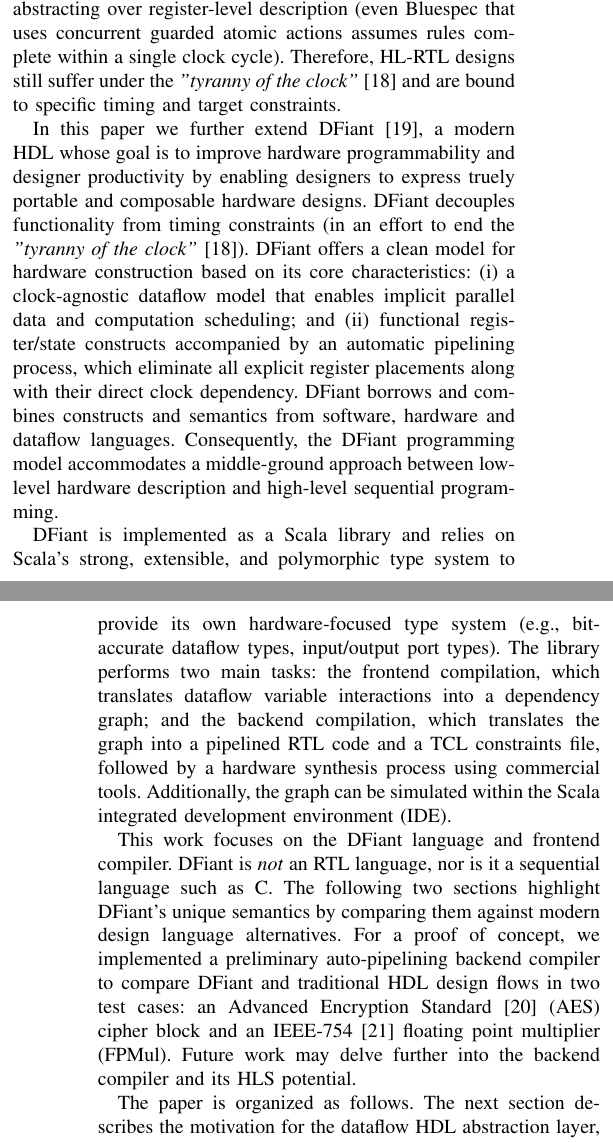
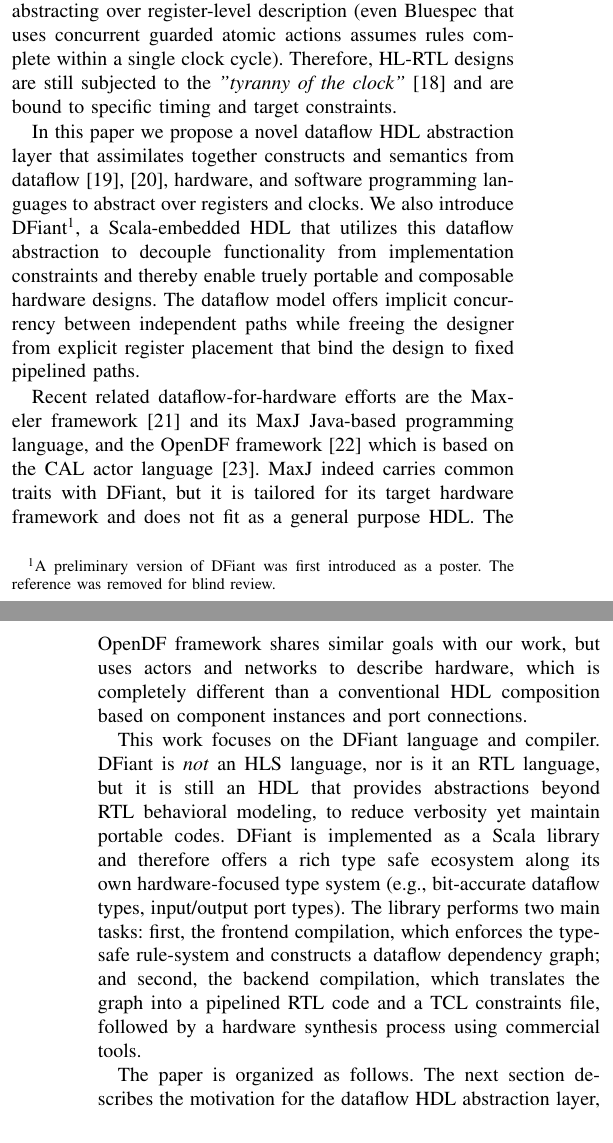
Before and after one commit to DFiantHDL/DFHDL, a LaTeX paper (doc/fpl2019/fpl2019.tex, which reads doc/fpl2019/introduction.tex): two parts of the columns of pages 1 and 2 of 7, joined at a grey line, cut so that both start at the same text. Compiled offline with pdfLaTeX; a missing font is replaced by an installed copy or a similar font; a LaTeX package or settings file that is missing is left out.

Commit message:
paper updates

```diff
--- a/doc/fpl2019/introduction.tex
+++ b/doc/fpl2019/introduction.tex
@@ -3,17 +3,9 @@ The register-transfer level (RTL) programming model paved the road for Verilog a
 
 Ongoing efforts to bridge this hardware programmability gap~\cite{Kapre2016, Nane2016, Windh2015} can be split into two major tracks: high-level synthesis (HLS) tools and high-level RTL (HL-RTL) languages.
 On the one hand, HLS tools (such as Vivado~\cite{Vivado2012}, Catapult~\cite{graphics2008catapult}, and others~\cite{Kavvadias2013, synphony2015}) rely on modern programming languages like C or M and apply  auto-pipelining and optimization mechanisms to make hardware accelerators accessible to non-hardware engineers. While this approach has proven successful in algorithmic acceleration domains, such languages carry von Neumann sequential semantics and thus hinder construction of parallel hardware, which is required to describe architectures~\cite{Zhao2017}. Even a simple periodic led toggle is impossible to generate via HLS languages.
-On the other hand, HL-RTL languages (such as Chisel~\cite{Bachrach2012}, Bluespec~\cite{nikhil2004bluespec}, PyRTL~\cite{Clow2017}, and others~\cite{Charles2016, Liu2017, jiang2018mamba, decaluwe2004myhdl, CxLang2014, Lockhart2014}) try to enhance productivity by introducing new hardware generation constructs and semantics but without abstracting over register-level description (even Bluespec that uses concurrent guarded atomic actions assumes rules complete within a single clock cycle). Therefore, HL-RTL designs still suffer under the \emph{"tyranny of the clock"}~\cite{Sutherland2012} and are bound to specific timing and target constraints.
+On the other hand, HL-RTL languages (such as Chisel~\cite{Bachrach2012}, Bluespec~\cite{nikhil2004bluespec}, PyRTL~\cite{Clow2017}, and others~\cite{Charles2016, Liu2017, jiang2018mamba, decaluwe2004myhdl, CxLang2014, Lockhart2014}) try to enhance productivity by introducing new hardware generation constructs and semantics but without abstracting over register-level description (even Bluespec that uses concurrent guarded atomic actions assumes rules complete within a single clock cycle). Therefore, HL-RTL designs are still subjected to the \emph{"tyranny of the clock"}~\cite{Sutherland2012} and are bound to specific timing and target constraints.
 
-
-In this paper we further extend DFiant~\cite{Port2017}, a modern HDL whose goal is to improve hardware programmability and designer productivity by enabling designers to express truely portable and composable hardware designs.
-DFiant decouples functionality from timing constraints (in an effort to end the \emph{"tyranny of the clock"}~\cite{Sutherland2012}). DFiant offers a clean model for hardware construction based on its core characteristics:
-\begin{enumerate*}[label=(\roman*)]
-\item
-  a clock-agnostic dataflow model that enables implicit parallel data and computation scheduling; and
-\item
-  functional register/state constructs accompanied by an automatic pipelining process, which eliminate all explicit register placements along with their direct clock dependency.
-\end{enumerate*} DFiant borrows and combines constructs and semantics from software, hardware and dataflow languages. Consequently, the DFiant programming model accommodates a middle-ground approach between low-level hardware description and high-level sequential programming.
+In this paper we propose a novel dataflow HDL abstraction layer that assimilates together constructs and semantics from dataflow\cite{le1986signal, Thuau1991}, hardware, and software programming languages to abstract over registers and clocks. We also introduce DFiant\footnote{A preliminary version of DFiant was first introduced as a poster. The reference was removed for blind review.}, a Scala-embedded HDL that utilizes this dataflow abstraction to decouple functionality from implementation constraints and thereby enable truely portable and composable hardware designs. The dataflow model offers implicit concurrency between independent paths while freeing the designer from explicit register placement that bind the design to fixed pipelined paths.
 
 \begin{figure*}[t]
 	\centering
@@ -23,23 +15,13 @@ DFiant decouples functionality from timing constraints (in an effort to end the
 	\label{fig:motivation}
 \end{figure*}
 
-%\newpage %equivalent to when author names aren't removed
-DFiant is implemented as a Scala library and relies on Scala's strong, extensible, and polymorphic type system to provide its own hardware-focused type system (e.g., bit-accurate dataflow types, input/output port types). The library performs two main tasks: the frontend compilation, which translates dataflow variable interactions into a dependency graph; and the backend compilation, which translates the graph into a pipelined RTL code and a TCL constraints file, followed by a hardware synthesis process using commercial tools. Additionally, the graph can be simulated within the Scala integrated development environment (IDE).
+Recent related dataflow-for-hardware efforts are the Maxeler framework~\cite{Pell2011} and its MaxJ Java-based programming language, and the OpenDF framework~\cite{bhattacharyya2008opendf} which is based on the CAL actor language~\cite{eker2003cal}. MaxJ indeed carries common traits with DFiant, but it is tailored for its target hardware framework and does not fit as a general purpose HDL. The OpenDF framework shares similar goals with our work, but uses actors and networks to describe hardware, which is completely different than a conventional HDL composition based on component instances and port connections.
 
-This work focuses on the DFiant language and frontend compiler. DFiant is \emph{not} an RTL language, nor is it a sequential language such as C. The following two sections highlight DFiant's unique semantics by comparing them against modern design language alternatives. For a proof of concept, we implemented a preliminary auto-pipelining backend compiler to compare DFiant and traditional HDL design flows in two test cases: an Advanced Encryption Standard~\cite{pub2001197} (AES) cipher block and an IEEE-754~\cite{IEEE2008} floating point multiplier (FPMul). Future work may delve further into the backend compiler and its HLS potential.
+This work focuses on the DFiant language and compiler. DFiant is \emph{not} an HLS language, nor is it an RTL language, but it is still an HDL that provides abstractions beyond RTL behavioral modeling, to reduce verbosity yet maintain portable codes.
+DFiant is implemented as a Scala library and therefore offers a rich type safe ecosystem along its own hardware-focused type system (e.g., bit-accurate dataflow types, input/output port types). The library performs two main tasks: first, the frontend compilation, which enforces the type-safe rule-system and constructs a dataflow dependency graph; and second, the backend compilation, which translates the graph into a pipelined RTL code and a TCL constraints file, followed by a hardware synthesis process using commercial tools.
+
+The paper is organized as follows. The next section describes the motivation for the dataflow HDL abstraction layer, followed by Section~\ref{sec:dfiant}, which provides a general overview of the DFiant HDL language.
+Section~\ref{sec:evaluation} describes our evaluation of the DFiant language and compiler, and finally, Section~\ref{sec:conclusion} concludes the paper.
 
 
-The paper is organized as follows. The next section describes the motivation for the dataflow HDL abstraction layer, followed by Section~\ref{sec:dfiant}, which provides a general overview of the DFiant HDL language.
-Section~\ref{sec:evaluation} provides results, and finally, Section~\ref{sec:conclusion} concludes the paper.
-
-
-
-
-%\newpage
 %Interactions between DFiant types lead to hardware construction, while non-DFiant types (e.g. Integer) are considered as constants.
-
-
-%Modern designs are rich with arithmetic functionality. Surely the designer cannot explicitly pipeline everything manually and must be selective. On one hand, under-pipelining may lead to insufficient performance and redesign iterations. On the other hand, over-pipelining might lead to performance reduction due to limited room for logic and routing, in addition to wasting design time, energy, and device resources.
-
-%Typical FPGA devices now include clock generators, serializers, PCI express cores, internal memory blocks, external memory interfaces, and many other proprietary modules. Evidently, formulating designs that are transportable across devices and timing variance is difficult, if not impossible. Complex logic design has become a task fit only for experts.
-% The generic code annotations enabling this are cumbersome and limited.
```
Also changed, not shown: doc/fpl2019/fpl2019.tex (+24 -13 lines), doc/fpl2019/introduction.tex (2 more changed lines).
